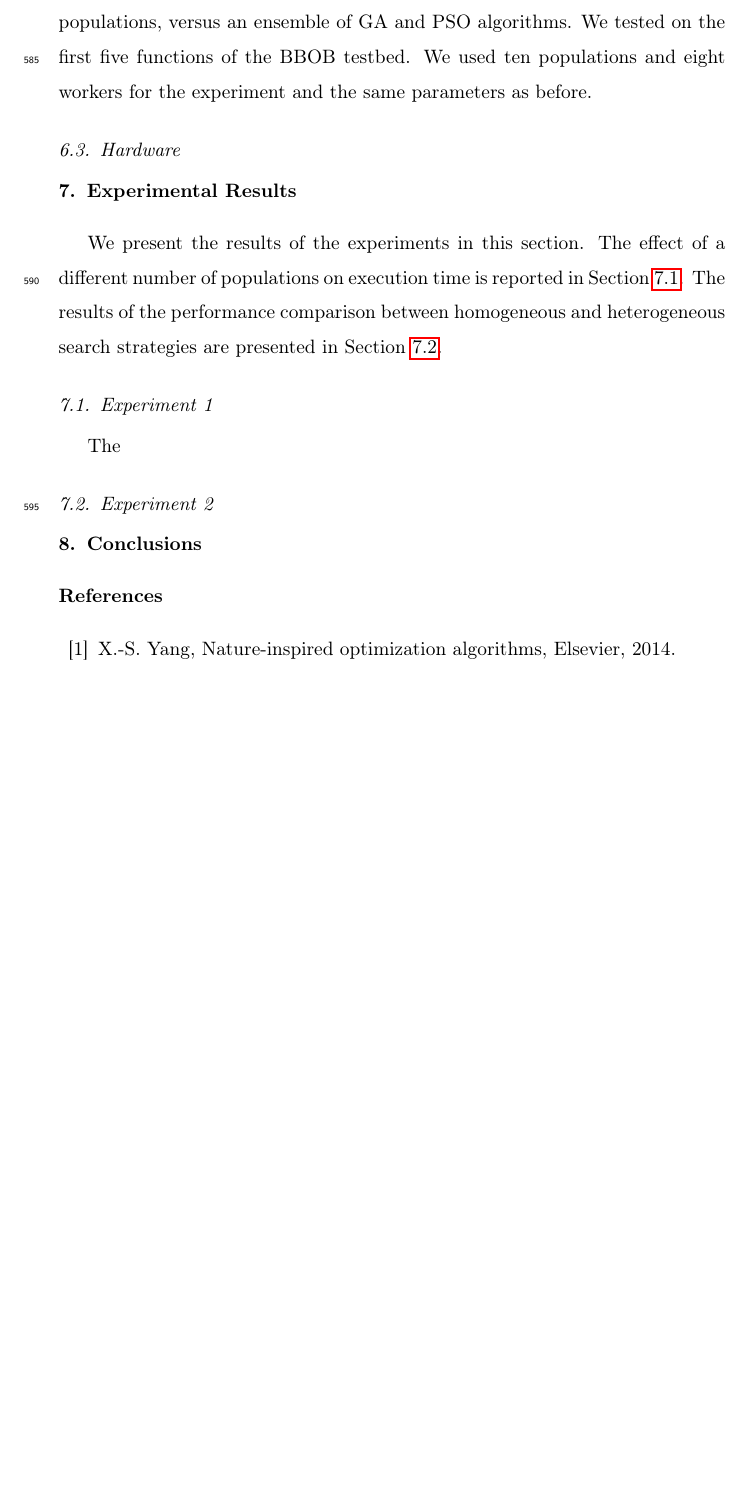
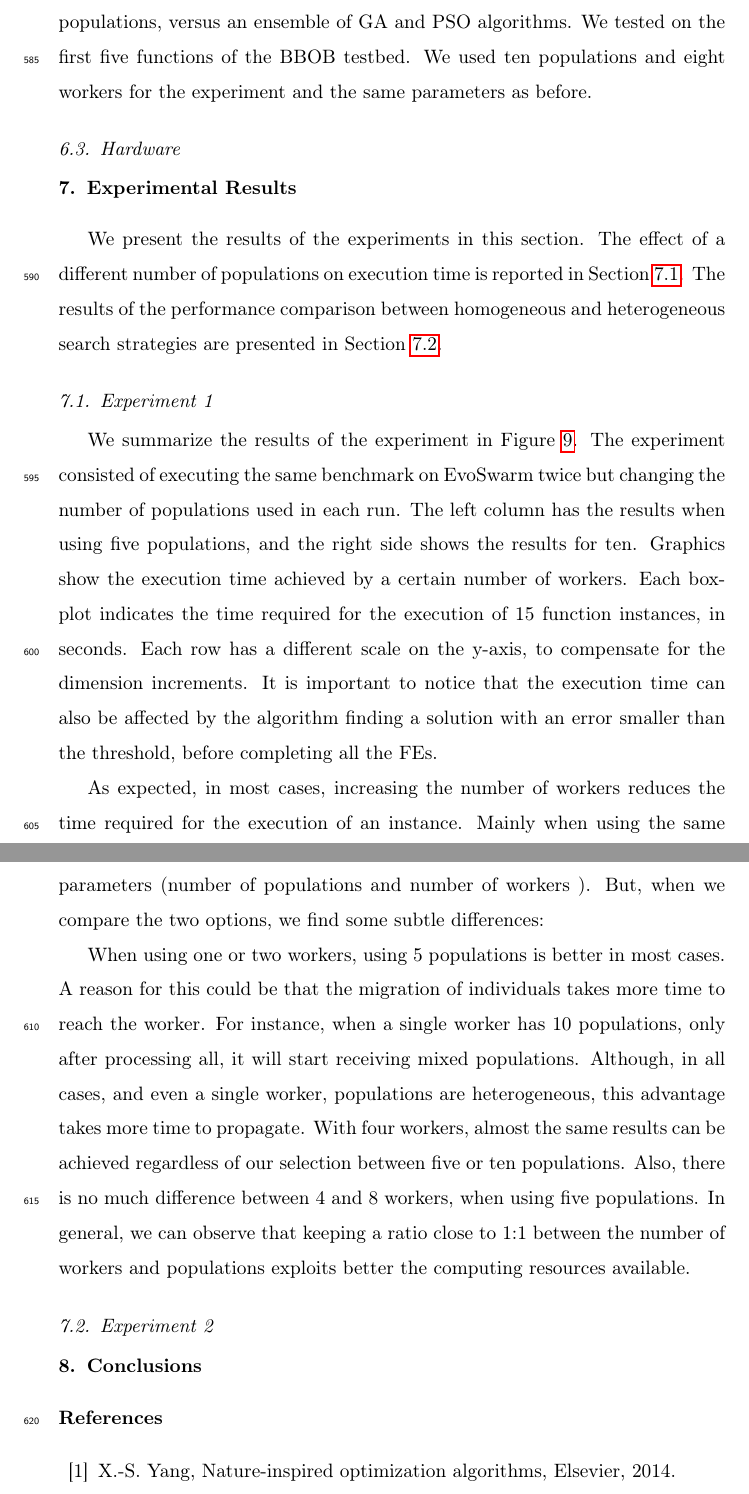
Before and after one commit to mariosky/2019-FGCS-Swarm, a LaTeX paper (draft.tex): part of page 29 of 37 before the commit and two parts of pages 29 and 30 of 38 after it, the two joined at a grey line, cut so that both start at the same text, the shorter picture padded with empty space. Compiled offline with pdfLaTeX.

Commit message:
Exp1 results

```diff
--- a/draft.tex
+++ b/draft.tex
@@ -1102,20 +1102,45 @@ different number of populations on execution time is reported in  Section
 \ref{sec:exp1results}. The results of the performance comparison between homogeneous and
 heterogeneous search strategies are presented in Section \ref{sec:exp2results}.
 
-\subsection{Experiment 1}
-\label{sec:exp1results}
-
-The
-
-\begin{figure}[h!tb]
-  % Is the axis correct? Seconds per instance or total time? Please
-  % change that - JJ
-  % Yes, they are instances - Mario
+\begin{figure}[ht]
     \centering
     \includegraphics[width=\textwidth]{sp_size_worker}
     \caption{Time required, in seconds, to complete an instance of the function, with different number of workers and populations sizes }
     \label{fig:spworker}
 \end{figure}
+
+
+\subsection{Experiment 1}
+\label{sec:exp1results}
+
+We summarize the results of the experiment in Figure \ref{fig:spworker}.  The
+experiment consisted of executing the same benchmark on EvoSwarm twice but
+changing the number of populations used in each run. The left column has the
+results when using five populations, and the right side shows the results for
+ten.  Graphics show the execution time achieved by a certain number of workers.
+Each box-plot indicates the time required for the execution of 15  function
+instances, in seconds.  Each row has a different scale on the y-axis, to
+compensate for the dimension increments. It is important to notice that the
+execution time can also be affected by the algorithm finding a solution with an
+error smaller than the threshold, before completing all the FEs.
+
+As expected, in most cases, increasing the number of workers reduces the time
+required for the execution of an instance. Mainly when using the same parameters
+(number of populations and number of workers ). But, when we compare the two
+options, we find some subtle differences:
+
+When using one or two workers, using 5 populations is better in most cases. A
+reason for this could be that the migration of individuals takes more time to
+reach the worker. For instance, when a single worker has 10 populations, only
+after processing all, it will start receiving mixed populations.  Although, in
+all cases, and even a single worker, populations are heterogeneous, this
+advantage takes more time to propagate. With four workers, almost the same
+results can be achieved regardless of our selection between five or ten
+populations. Also, there is no much difference between 4 and 8 workers, when
+using five populations. In general, we can observe that keeping a ratio close to
+1:1 between the number of workers and populations exploits better the computing
+resources available.
+
 
 \subsection{Experiment 2}
 \label{sec:exp2results}
```
